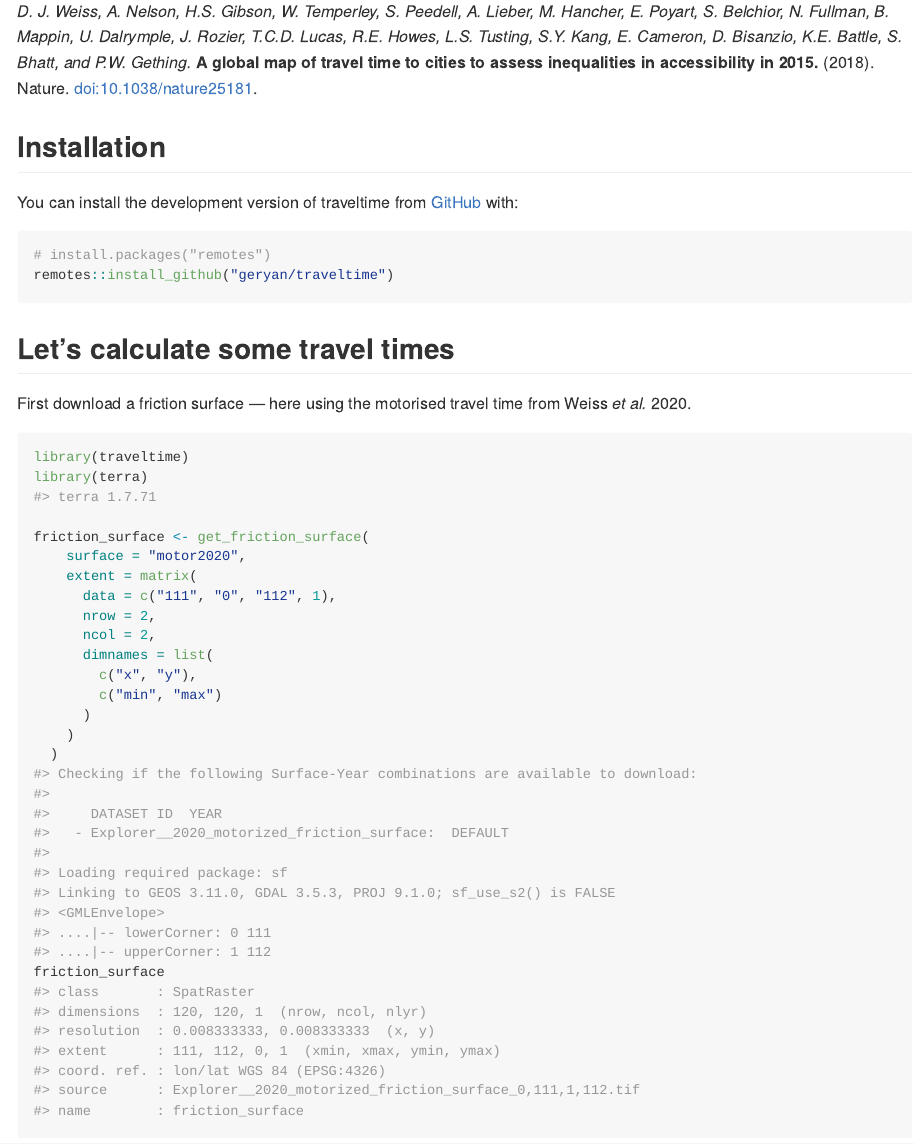
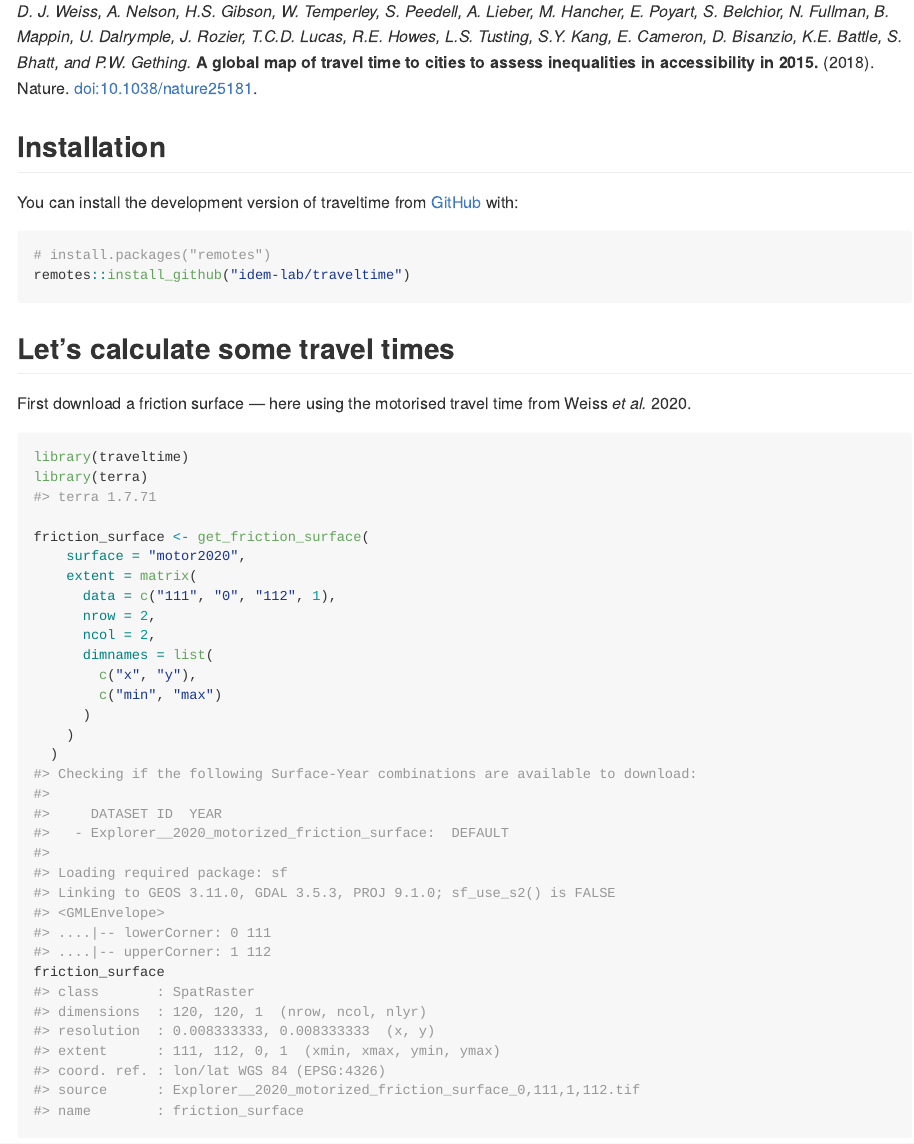
Before and after one commit to idem-lab/traveltime, an R Markdown document (README.Rmd): the page in a window 1100 px wide, from 310 px down. The pictures show the output file README.md that the author committed with the source, drawn offline in the style of GitHub; long lines of code are wrapped; badge pictures from the web are left out.

Commit message:
Even endless

````diff
--- a/README.Rmd
+++ b/README.Rmd
@@ -51,7 +51,7 @@ You can install the development version of traveltime from
 
 ``` r
 # install.packages("remotes")
-remotes::install_github("geryan/traveltime")
+remotes::install_github("idem-lab/traveltime")
 ```
 
 ## Let's calculate some travel times
````
Also changed, not shown: README.md.
